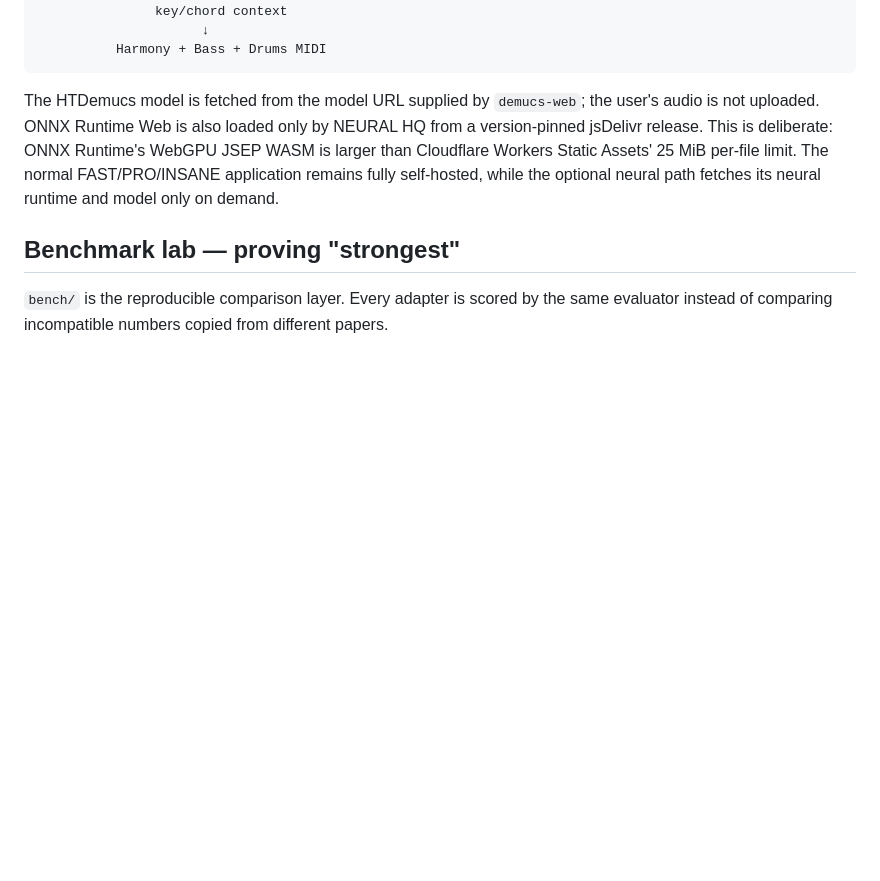
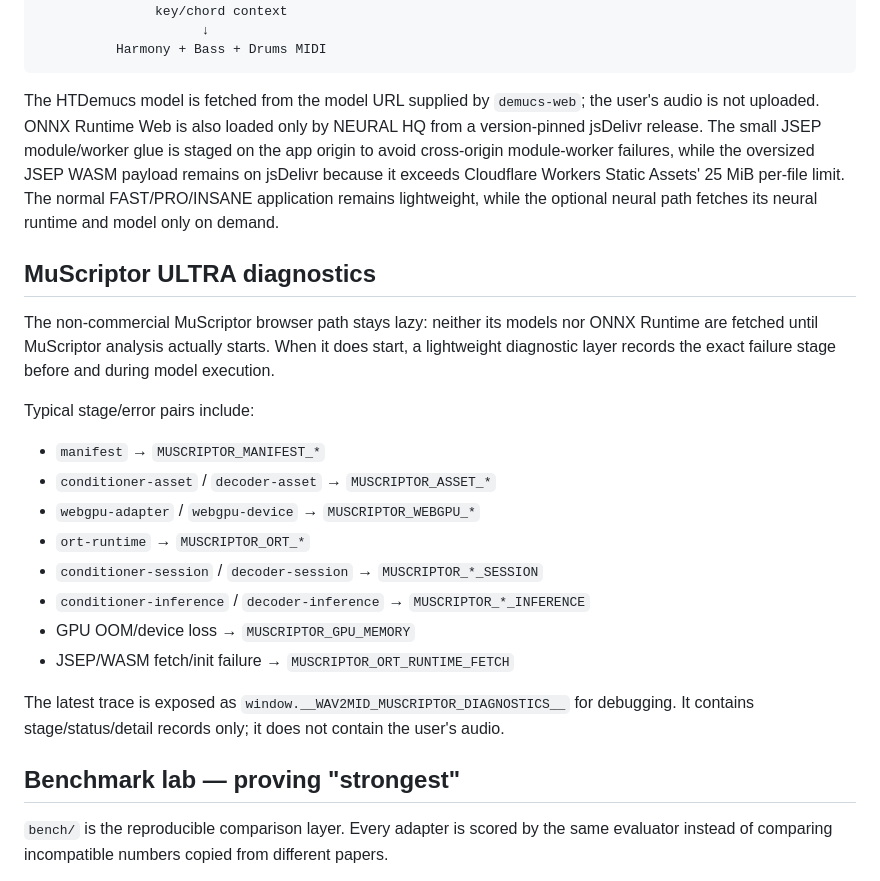
Before and after one commit to sakusdev/Wav2mid-high-quality, a Markdown page: README.md, the part around one of its changes. GitHub-like rendering; blank space fills up the shorter version.

````diff
--- a/README.md
+++ b/README.md
@@ -59,7 +59,24 @@ HTDemucs 4-stem (ONNX Runtime Web)
           Harmony + Bass + Drums MIDI
 ```
 
-The HTDemucs model is fetched from the model URL supplied by `demucs-web`; the user's audio is not uploaded. ONNX Runtime Web is also loaded only by NEURAL HQ from a version-pinned jsDelivr release. This is deliberate: ONNX Runtime's WebGPU JSEP WASM is larger than Cloudflare Workers Static Assets' 25 MiB per-file limit. The normal FAST/PRO/INSANE application remains fully self-hosted, while the optional neural path fetches its neural runtime and model only on demand.
+The HTDemucs model is fetched from the model URL supplied by `demucs-web`; the user's audio is not uploaded. ONNX Runtime Web is also loaded only by NEURAL HQ from a version-pinned jsDelivr release. The small JSEP module/worker glue is staged on the app origin to avoid cross-origin module-worker failures, while the oversized JSEP WASM payload remains on jsDelivr because it exceeds Cloudflare Workers Static Assets' 25 MiB per-file limit. The normal FAST/PRO/INSANE application remains lightweight, while the optional neural path fetches its neural runtime and model only on demand.
+
+## MuScriptor ULTRA diagnostics
+
+The non-commercial MuScriptor browser path stays lazy: neither its models nor ONNX Runtime are fetched until MuScriptor analysis actually starts. When it does start, a lightweight diagnostic layer records the exact failure stage before and during model execution.
+
+Typical stage/error pairs include:
+
+- `manifest` → `MUSCRIPTOR_MANIFEST_*`
+- `conditioner-asset` / `decoder-asset` → `MUSCRIPTOR_ASSET_*`
+- `webgpu-adapter` / `webgpu-device` → `MUSCRIPTOR_WEBGPU_*`
+- `ort-runtime` → `MUSCRIPTOR_ORT_*`
+- `conditioner-session` / `decoder-session` → `MUSCRIPTOR_*_SESSION`
+- `conditioner-inference` / `decoder-inference` → `MUSCRIPTOR_*_INFERENCE`
+- GPU OOM/device loss → `MUSCRIPTOR_GPU_MEMORY`
+- JSEP/WASM fetch/init failure → `MUSCRIPTOR_ORT_RUNTIME_FETCH`
+
+The latest trace is exposed as `window.__WAV2MID_MUSCRIPTOR_DIAGNOSTICS__` for debugging. It contains stage/status/detail records only; it does not contain the user's audio.
 
 ## Benchmark lab — proving "strongest"
 
````
Also changed, not shown: other parts of README.md (+9 -113 lines).
